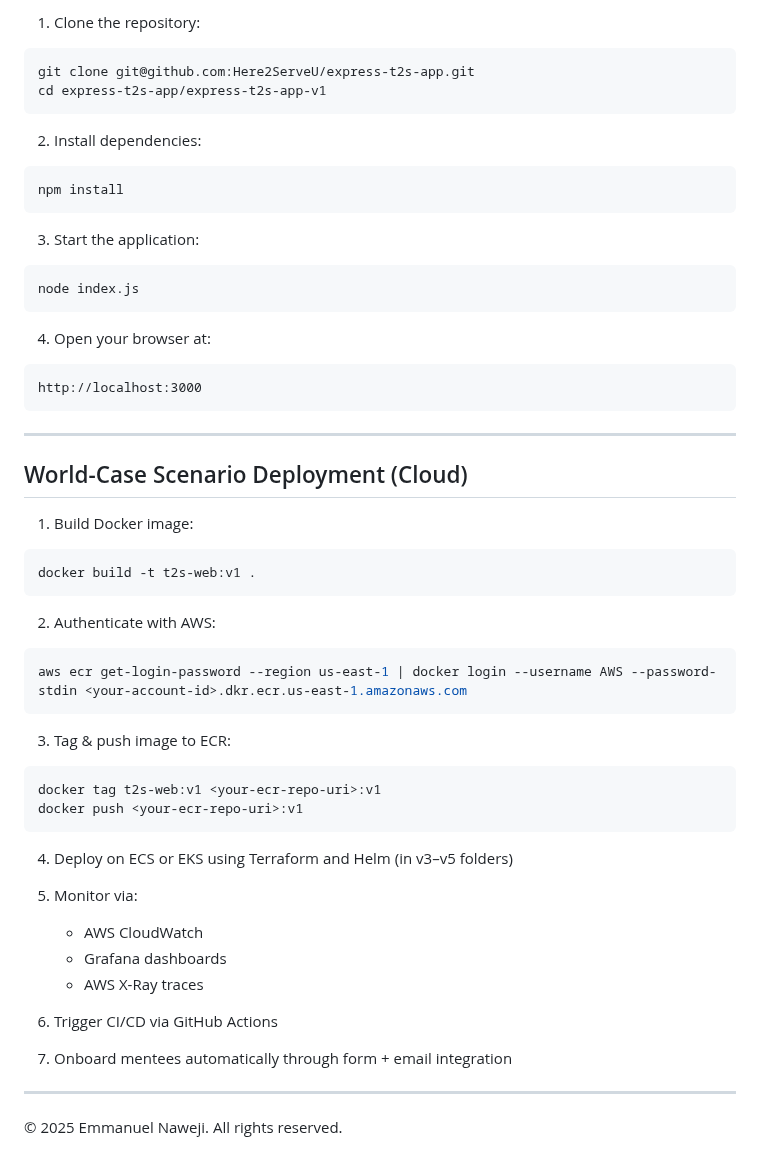
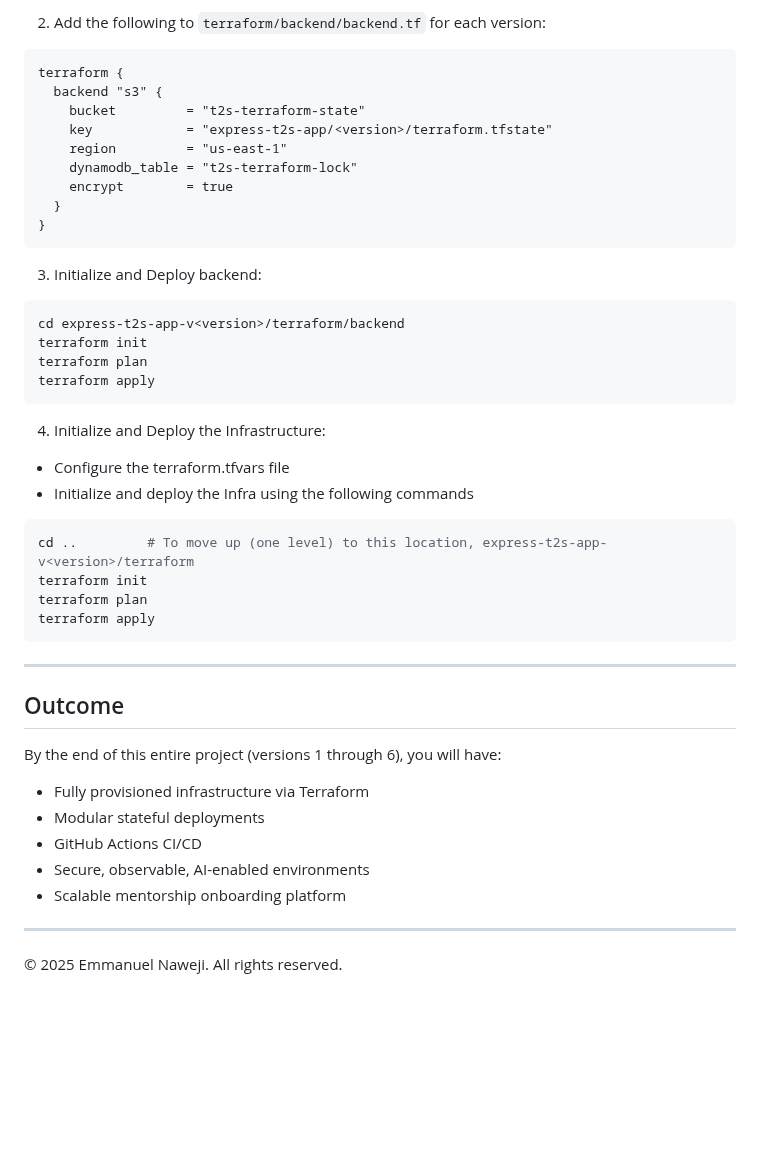
Before and after one commit to Here2ServeU/express-t2s-collection, a Markdown page: README.md, the part around one of its changes. Rendered like a GitHub page; blank space fills up the shorter version.

````diff
--- a/README.md
+++ b/README.md
@@ -124,55 +114,48 @@ By the end of this project, we’ll have a DevOps-powered, production-grade plat
 
-1. Clone the repository:
-```bash
-git clone git@github.com:Here2ServeU/express-t2s-app.git
-cd express-t2s-app/express-t2s-app-v1
+2. Add the following to `terraform/backend/backend.tf` for each version:
+
+```hcl
+terraform {
+  backend "s3" {
+    bucket         = "t2s-terraform-state"
+    key            = "express-t2s-app/<version>/terraform.tfstate"
+    region         = "us-east-1"
+    dynamodb_table = "t2s-terraform-lock"
+    encrypt        = true
+  }
+}
 ```
 
-2. Install dependencies:
+3. Initialize and Deploy backend:
+
 ```bash
-npm install
+cd express-t2s-app-v<version>/terraform/backend
+terraform init
+terraform plan
+terraform apply
 ```
 
-3. Start the application:
+4. Initialize and Deploy the Infrastructure:
+- Configure the terraform.tfvars file
+- Initialize and deploy the Infra using the following commands
+
 ```bash
-node index.js
-```
-
-4. Open your browser at:
-```
-http://localhost:3000
+cd ..         # To move up (one level) to this location, express-t2s-app-v<version>/terraform
+terraform init
+terraform plan
+terraform apply
 ```
 
 ---
 
-## World-Case Scenario Deployment (Cloud)
+## Outcome
 
-1. Build Docker image:
-```bash
-docker build -t t2s-web:v1 .
-```
-
-2. Authenticate with AWS:
-```bash
-aws ecr get-login-password --region us-east-1 | docker login --username AWS --password-stdin <your-account-id>.dkr.ecr.us-east-1.amazonaws.com
-```
-
-3. Tag & push image to ECR:
-```bash
-docker tag t2s-web:v1 <your-ecr-repo-uri>:v1
-docker push <your-ecr-repo-uri>:v1
-```
-
-4. Deploy on ECS or EKS using Terraform and Helm (in v3–v5 folders)
-
-5. Monitor via:
-   - AWS CloudWatch
-   - Grafana dashboards
-   - AWS X-Ray traces
-
-6. Trigger CI/CD via GitHub Actions
-
-7. Onboard mentees automatically through form + email integration
+By the end of this entire project (versions 1 through 6), you will have:
+- Fully provisioned infrastructure via Terraform
+- Modular stateful deployments
+- GitHub Actions CI/CD
+- Secure, observable, AI-enabled environments
+- Scalable mentorship onboarding platform
 
 ---
 
````
Also changed, not shown: other parts of README.md (+73 -83 lines).
